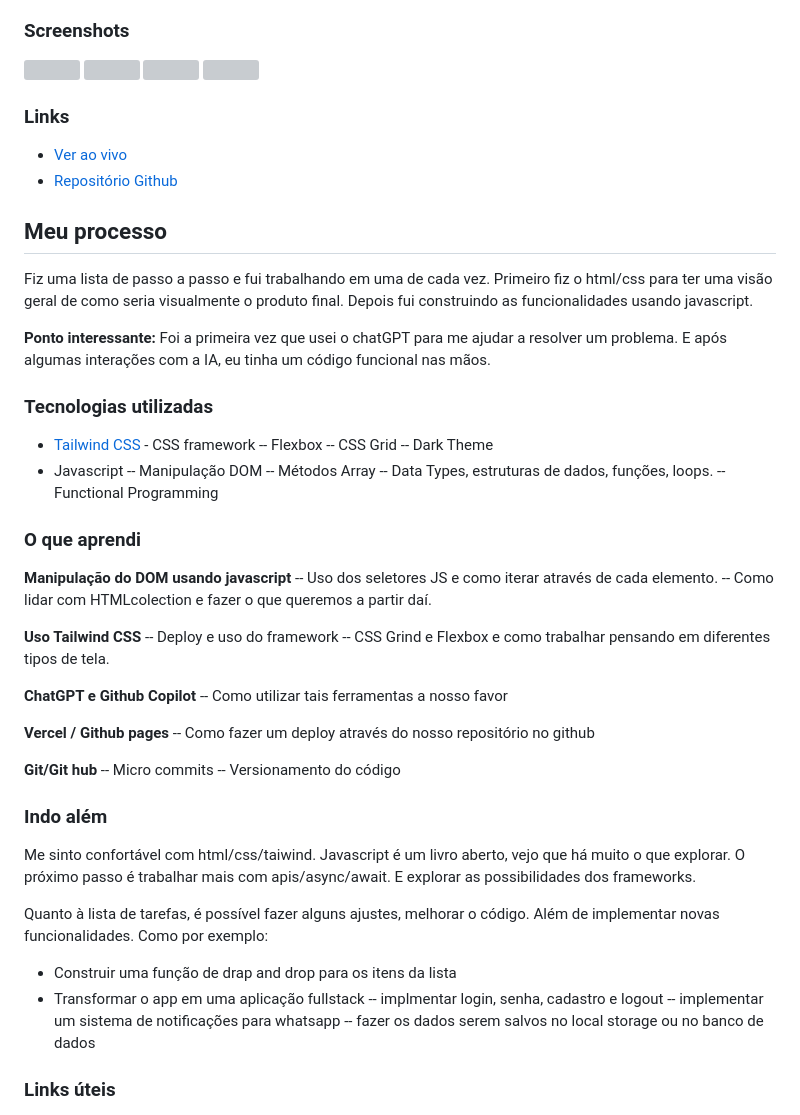
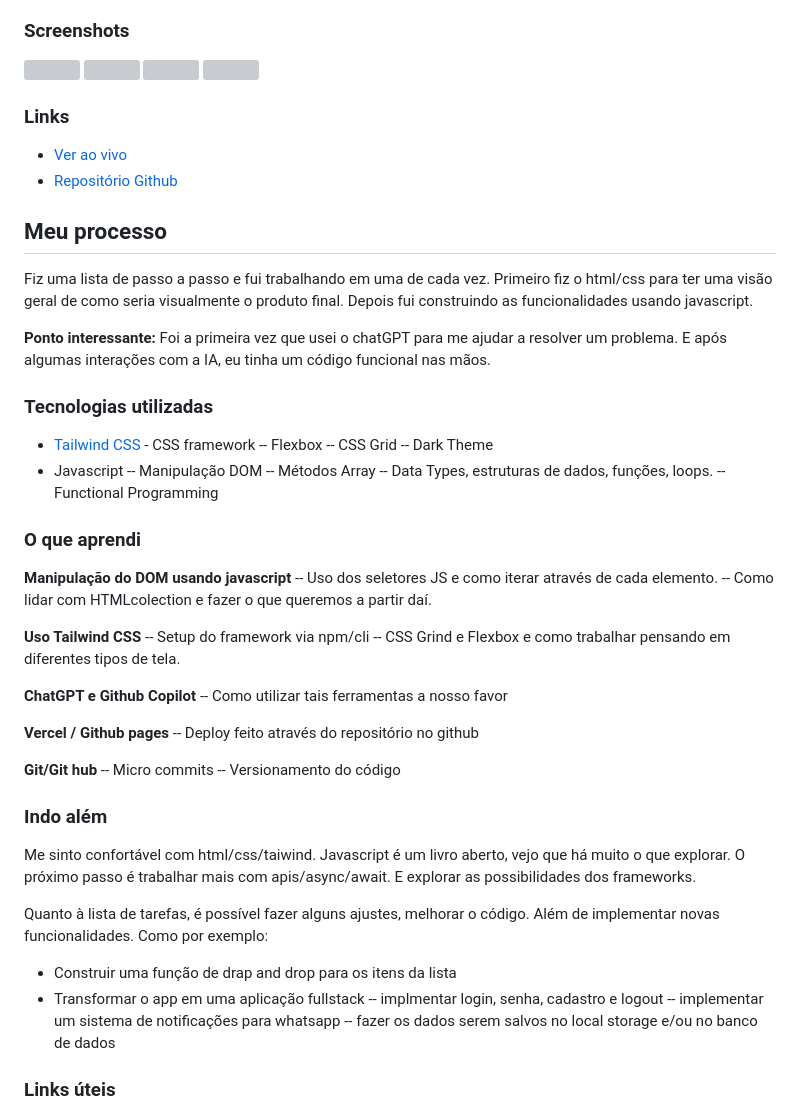
Before and after one commit to aecio-neto/Portfolio, a Markdown page: 3 - intermediate/03 - To-do List 2.0/README.md, the part around the change printed below. Drawn GitHub-style; grey boxes are pictures that could not be loaded.

```diff
--- a/3 - intermediate/03 - To-do List 2.0/README.md
+++ b/3 - intermediate/03 - To-do List 2.0/README.md
@@ -43,7 +55,6 @@ Os usuários devem ser capazes de:
 ![](images/print5%20Mobile%20Dark%20.png)
 ![](images/print6%20Mobile%20Light.png)
 
-
 ### Links
 
 - [Ver ao vivo](https://todolist-tailwindcss.vercel.app/)
@@ -54,7 +65,6 @@ Os usuários devem ser capazes de:
 Fiz uma lista de passo a passo e fui trabalhando em uma de cada vez. Primeiro fiz o html/css para ter uma visão geral de como seria visualmente o produto final. Depois fui construindo as funcionalidades usando javascript.
 
 **Ponto interessante:** Foi a primeira vez que usei o chatGPT para me ajudar a resolver um problema. E após algumas interações com a IA, eu tinha um código funcional nas mãos.
-
 
 ### Tecnologias utilizadas
 
@@ -75,14 +85,14 @@ Fiz uma lista de passo a passo e fui trabalhando em uma de cada vez. Primeiro fi
   -- Como lidar com HTMLcolection e fazer o que queremos a partir daí.
 
 **Uso Tailwind CSS**
--- Deploy e uso do framework
+-- Setup do framework via npm/cli
 -- CSS Grind e Flexbox e como trabalhar pensando em diferentes tipos de tela.
 
 **ChatGPT e Github Copilot**
 -- Como utilizar tais ferramentas a nosso favor
 
 **Vercel / Github pages**
--- Como fazer um deploy através do nosso repositório no github
+-- Deploy feito através do repositório no github
 
 **Git/Git hub**
 -- Micro commits
@@ -98,7 +108,7 @@ Quanto à lista de tarefas, é possível fazer alguns ajustes, melhorar o códig
 - Transformar o app em uma aplicação fullstack
   -- implmentar login, senha, cadastro e logout
   -- implementar um sistema de notificações para whatsapp
-  -- fazer os dados serem salvos no local storage ou no banco de dados
+  -- fazer os dados serem salvos no local storage e/ou no banco de dados
 
 ### Links úteis
 
```
Also changed, not shown: other parts of 3 - intermediate/03 - To-do List 2.0/README.md (+23 -11 lines).
